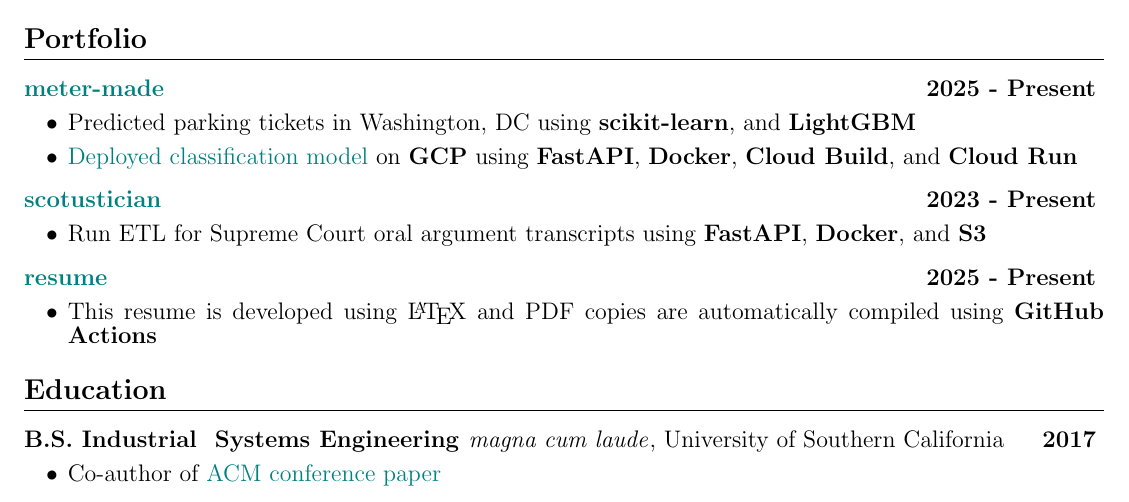
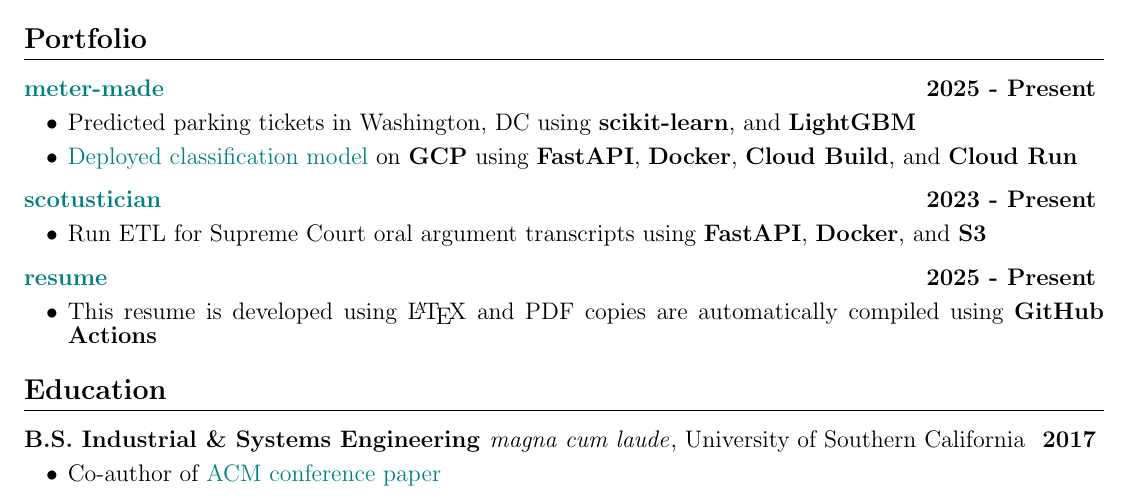
Before and after one commit to reedmarkham/resume, a LaTeX CV (src/resume.tex): part of the page, cut so that both start at the same text. Compiled offline with pdfLaTeX.

Commit message:
escape ampersand

```diff
--- a/src/resume.tex
+++ b/src/resume.tex
@@ -80,7 +80,7 @@
 
 % ----- Education -----
 \section{\textbf{Education}}
-\degree{B.S. Industrial & Systems Engineering \honors{magna cum laude}}{University of Southern California}{2017}{
+\degree{B.S. Industrial \& Systems Engineering \honors{magna cum laude}}{University of Southern California}{2017}{
     \achievement{
         Co-author of \href{https://dl.acm.org/doi/10.1145/2815833.2815847}{ACM conference paper}
     }
```
